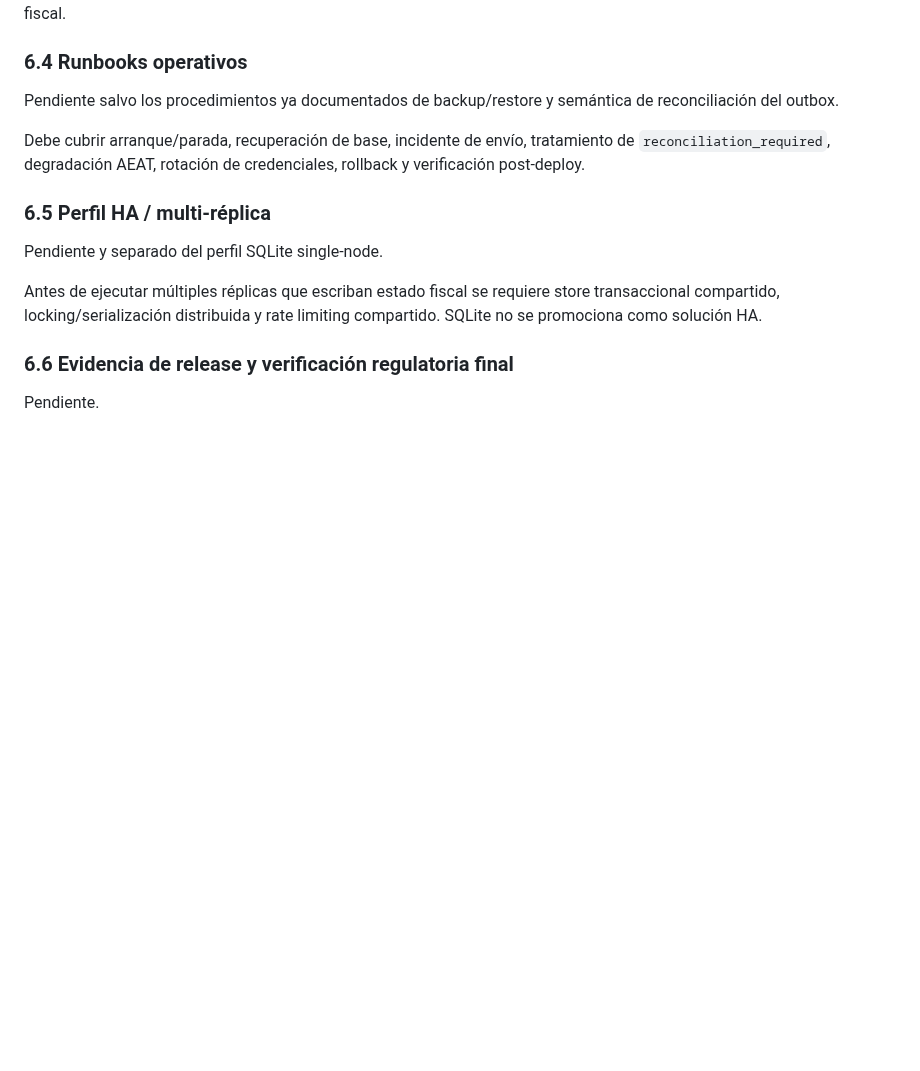
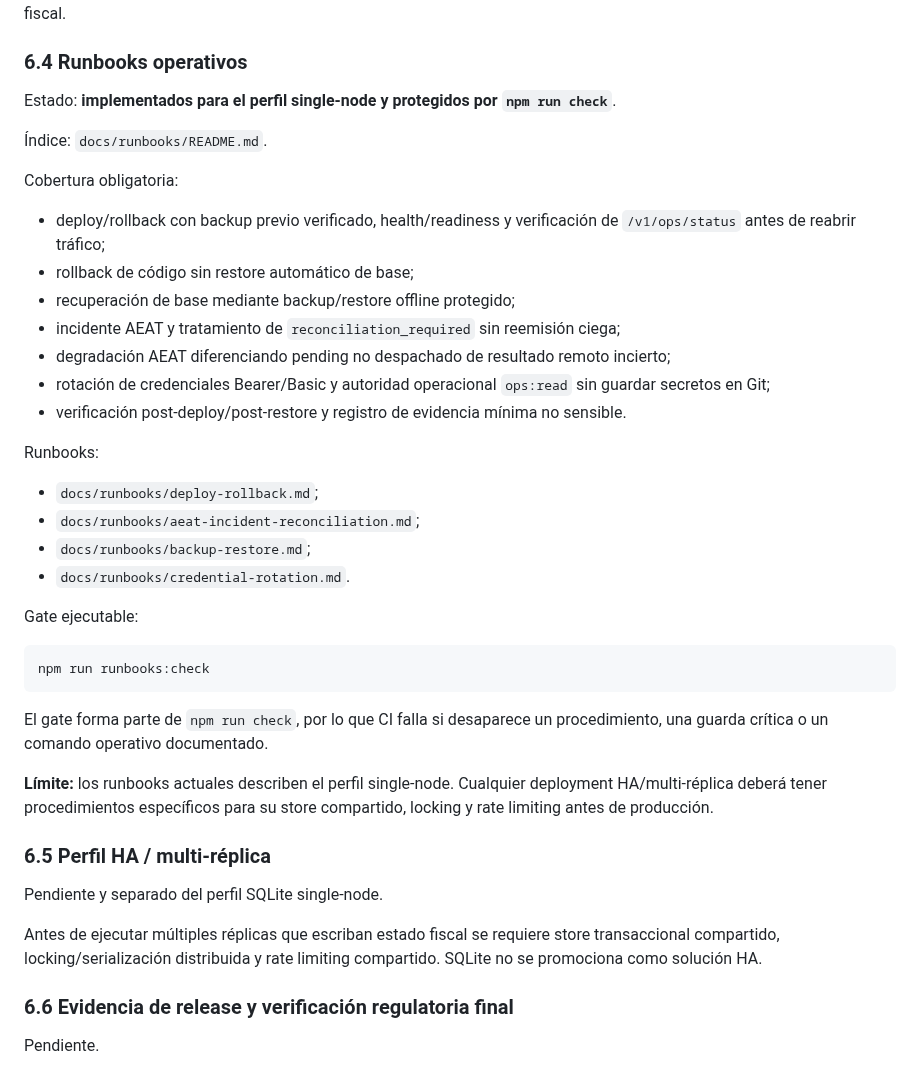
Before and after one commit to Emmakex/puente-verifactu, a Markdown page: docs/production-readiness.md, the part around the change. Drawn GitHub-style; blank space fills up the shorter version.

Commit message:
docs: close production runbooks gate

````diff
--- a/docs/production-readiness.md
+++ b/docs/production-readiness.md
@@ -124,9 +124,36 @@ El contrato completo, incluidos los códigos `VF_OBS_*`, se documenta en `docs/o
 
 ### 6.4 Runbooks operativos
 
-Pendiente salvo los procedimientos ya documentados de backup/restore y semántica de reconciliación del outbox.
+Estado: **implementados para el perfil single-node y protegidos por `npm run check`**.
 
-Debe cubrir arranque/parada, recuperación de base, incidente de envío, tratamiento de `reconciliation_required`, degradación AEAT, rotación de credenciales, rollback y verificación post-deploy.
+Índice: `docs/runbooks/README.md`.
+
+Cobertura obligatoria:
+
+- deploy/rollback con backup previo verificado, health/readiness y verificación de `/v1/ops/status` antes de reabrir tráfico;
+- rollback de código sin restore automático de base;
+- recuperación de base mediante backup/restore offline protegido;
+- incidente AEAT y tratamiento de `reconciliation_required` sin reemisión ciega;
+- degradación AEAT diferenciando pending no despachado de resultado remoto incierto;
+- rotación de credenciales Bearer/Basic y autoridad operacional `ops:read` sin guardar secretos en Git;
+- verificación post-deploy/post-restore y registro de evidencia mínima no sensible.
+
+Runbooks:
+
+- `docs/runbooks/deploy-rollback.md`;
+- `docs/runbooks/aeat-incident-reconciliation.md`;
+- `docs/runbooks/backup-restore.md`;
+- `docs/runbooks/credential-rotation.md`.
+
+Gate ejecutable:
+
+```bash
+npm run runbooks:check
+```
+
+El gate forma parte de `npm run check`, por lo que CI falla si desaparece un procedimiento, una guarda crítica o un comando operativo documentado.
+
+**Límite:** los runbooks actuales describen el perfil single-node. Cualquier deployment HA/multi-réplica deberá tener procedimientos específicos para su store compartido, locking y rate limiting antes de producción.
 
 ### 6.5 Perfil HA / multi-réplica
 
````
